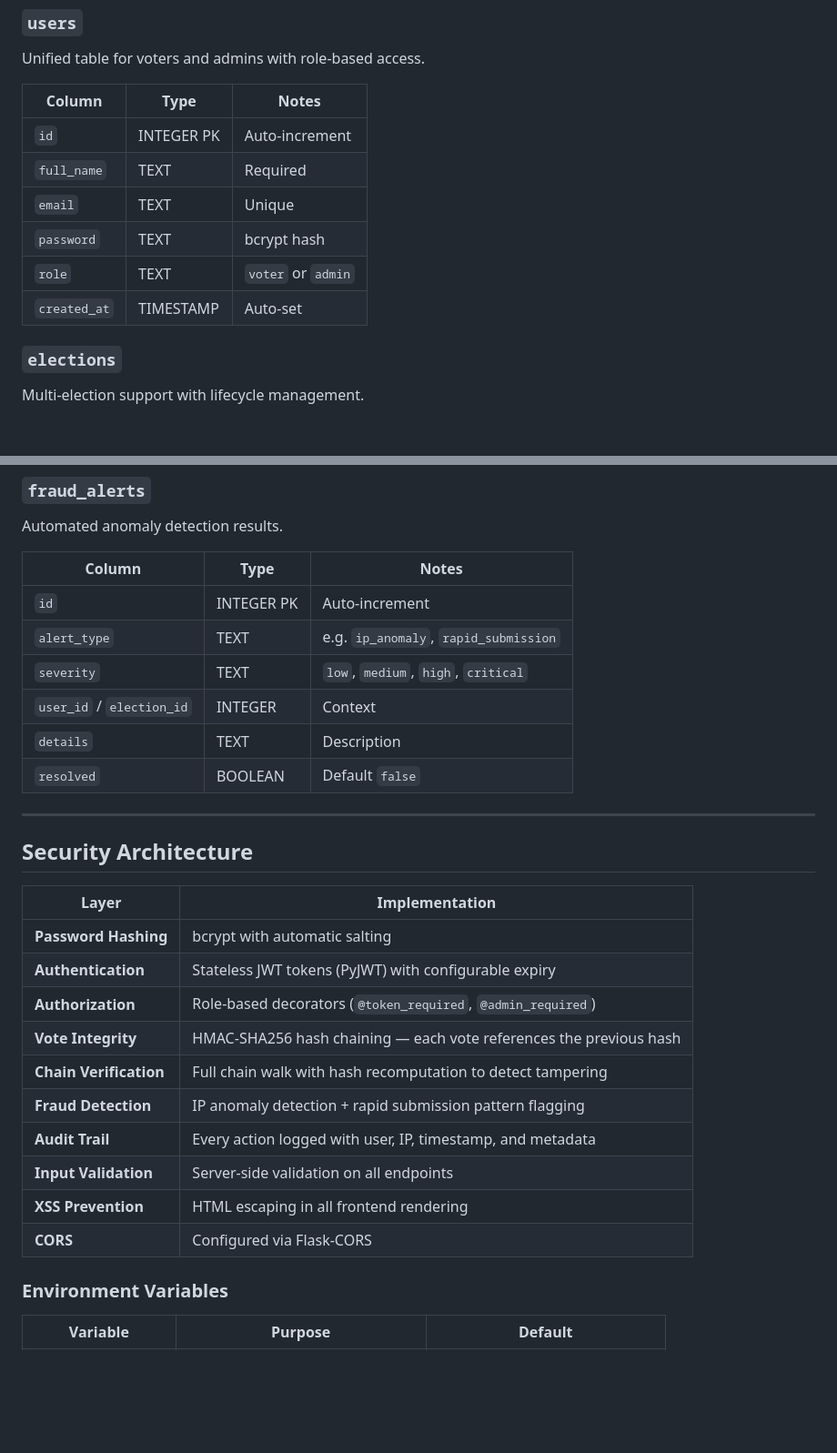
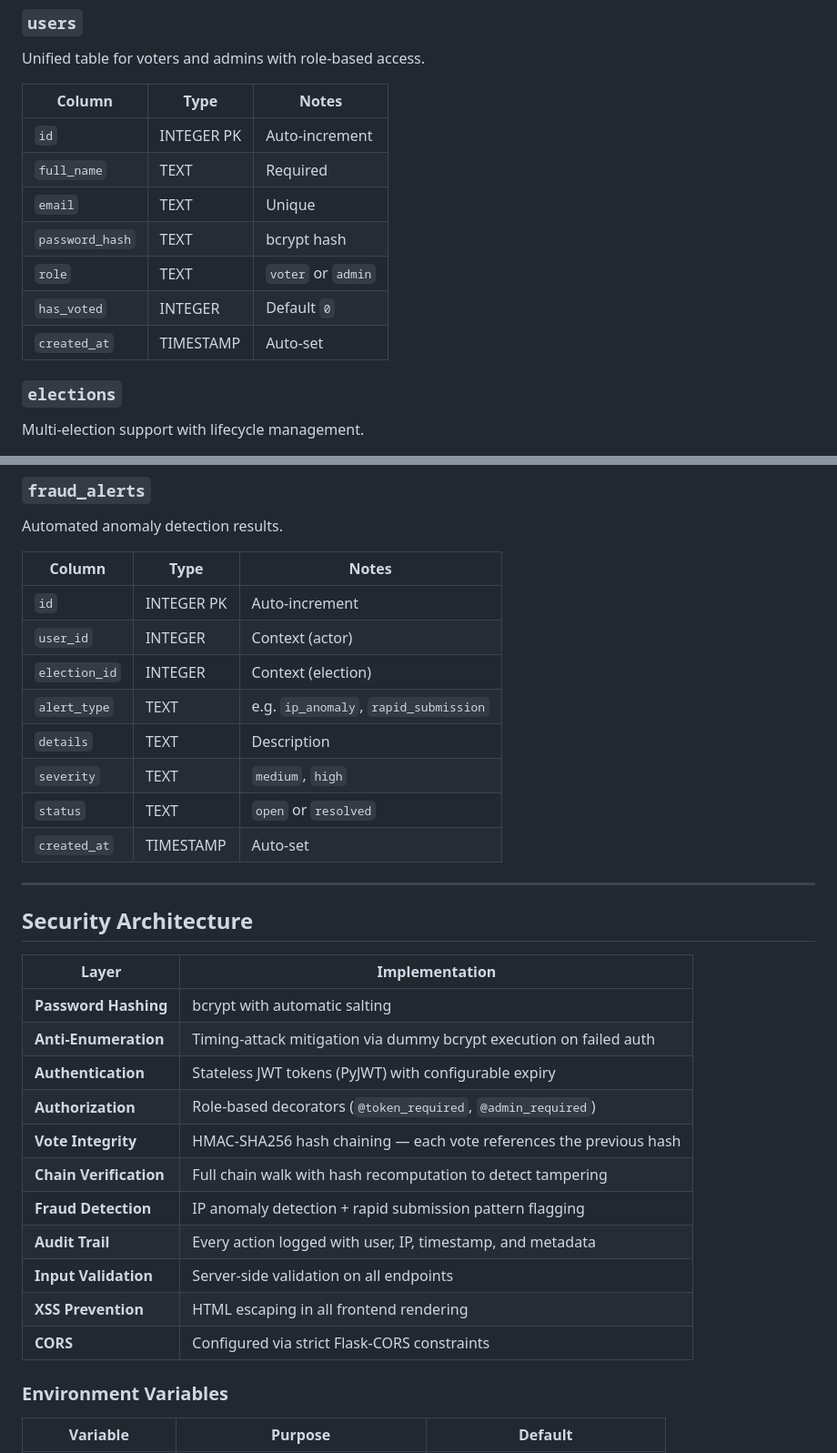
Before and after one commit to RishiBuilds/SecureVote, a Markdown page: README.md, 2 parts joined by grey strips. Shown at 91% size. GitHub-like rendering; blank space fills up the shorter version.

```diff
--- a/README.md
+++ b/README.md
@@ -193,9 +193,10 @@ Unified table for voters and admins with role-based access.
 | `id`         | INTEGER PK | Auto-increment     |
 | `full_name`  | TEXT       | Required           |
 | `email`      | TEXT       | Unique             |
-| `password`   | TEXT       | bcrypt hash        |
-| `role`       | TEXT       | `voter` or `admin` |
-| `created_at` | TIMESTAMP  | Auto-set           |
+| `password_hash`| TEXT       | bcrypt hash        |
+| `role`         | TEXT       | `voter` or `admin` |
+| `has_voted`    | INTEGER    | Default `0`        |
+| `created_at`   | TIMESTAMP  | Auto-set           |
 
 ### `elections`
 
@@ -257,11 +258,13 @@ Automated anomaly detection results.
 | Column                    | Type       | Notes                                 |
 | ------------------------- | ---------- | ------------------------------------- |
 | `id`                      | INTEGER PK | Auto-increment                        |
+| `user_id`                 | INTEGER    | Context (actor)                       |
+| `election_id`             | INTEGER    | Context (election)                    |
 | `alert_type`              | TEXT       | e.g. `ip_anomaly`, `rapid_submission` |
-| `severity`                | TEXT       | `low`, `medium`, `high`, `critical`   |
-| `user_id` / `election_id` | INTEGER    | Context                               |
 | `details`                 | TEXT       | Description                           |
-| `resolved`                | BOOLEAN    | Default `false`                       |
+| `severity`                | TEXT       | `medium`, `high`                      |
+| `status`                  | TEXT       | `open` or `resolved`                  |
+| `created_at`              | TIMESTAMP  | Auto-set                              |
 
 ---
 
@@ -270,6 +273,7 @@ Automated anomaly detection results.
 | Layer                  | Implementation                                                     |
 | ---------------------- | ------------------------------------------------------------------ |
 | **Password Hashing**   | bcrypt with automatic salting                                      |
+| **Anti-Enumeration**   | Timing-attack mitigation via dummy bcrypt execution on failed auth |
 | **Authentication**     | Stateless JWT tokens (PyJWT) with configurable expiry              |
 | **Authorization**      | Role-based decorators (`@token_required`, `@admin_required`)       |
 | **Vote Integrity**     | HMAC-SHA256 hash chaining — each vote references the previous hash |
@@ -278,7 +282,7 @@ Automated anomaly detection results.
 | **Audit Trail**        | Every action logged with user, IP, timestamp, and metadata         |
 | **Input Validation**   | Server-side validation on all endpoints                            |
 | **XSS Prevention**     | HTML escaping in all frontend rendering                            |
-| **CORS**               | Configured via Flask-CORS                                          |
+| **CORS**               | Configured via strict Flask-CORS constraints                       |
 
 ### Environment Variables
 
```
Also changed, not shown: other parts of README.md (+5 -5 lines).
